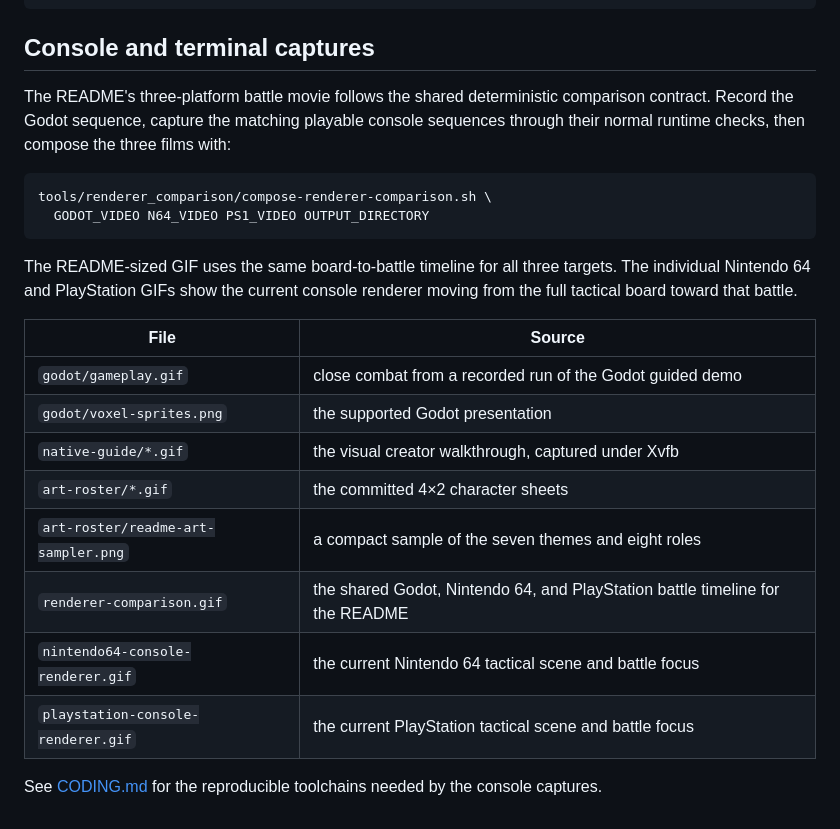
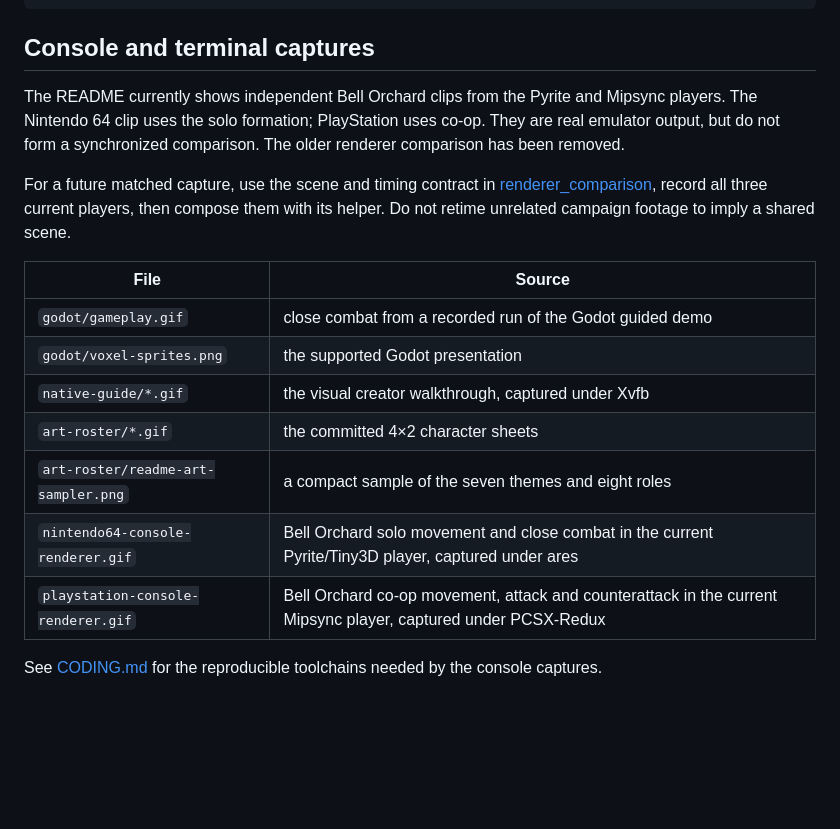
Before and after one commit to lfelipe/grandleon, a Markdown page: docs/screenshots/README.md, the part around the change. GitHub-like rendering; blank space fills up the shorter version.

````diff
--- a/docs/screenshots/README.md
+++ b/docs/screenshots/README.md
@@ -50,19 +50,15 @@ platform/godot/scripts/generate-art-roster.sh
 
 ## Console and terminal captures
 
-The README's three-platform battle movie follows the shared deterministic
-comparison contract. Record the Godot sequence, capture the matching playable
-console sequences through their normal runtime checks, then compose the three
-films with:
+The README currently shows independent Bell Orchard clips from the Pyrite
+and Mipsync players. The Nintendo 64 clip uses the solo formation; PlayStation
+uses co-op. They are real emulator output, but do not form a synchronized
+comparison. The older renderer comparison has been removed.
 
-```sh
-tools/renderer_comparison/compose-renderer-comparison.sh \
-  GODOT_VIDEO N64_VIDEO PS1_VIDEO OUTPUT_DIRECTORY
-```
-
-The README-sized GIF uses the same board-to-battle timeline for all three
-targets. The individual Nintendo 64 and PlayStation GIFs show the current
-console renderer moving from the full tactical board toward that battle.
+For a future matched capture, use the scene and timing contract in
+[renderer_comparison](../../tools/renderer_comparison/README.md), record all
+three current players, then compose them with its helper. Do not retime
+unrelated campaign footage to imply a shared scene.
 
 | File | Source |
 |---|---|
@@ -71,9 +67,8 @@ console renderer moving from the full tactical board toward that battle.
 | `native-guide/*.gif` | the visual creator walkthrough, captured under Xvfb |
 | `art-roster/*.gif` | the committed 4×2 character sheets |
 | `art-roster/readme-art-sampler.png` | a compact sample of the seven themes and eight roles |
-| `renderer-comparison.gif` | the shared Godot, Nintendo 64, and PlayStation battle timeline for the README |
-| `nintendo64-console-renderer.gif` | the current Nintendo 64 tactical scene and battle focus |
-| `playstation-console-renderer.gif` | the current PlayStation tactical scene and battle focus |
+| `nintendo64-console-renderer.gif` | Bell Orchard solo movement and close combat in the current Pyrite/Tiny3D player, captured under ares |
+| `playstation-console-renderer.gif` | Bell Orchard co-op movement, attack and counterattack in the current Mipsync player, captured under PCSX-Redux |
 
 See [CODING.md](../../CODING.md) for the reproducible toolchains needed by the
 console captures.
````
Also changed, not shown: README.md (+8 -6 lines), TODO.md (+10 -27 lines), docs/screenshots/playstation-console-renderer.gif, 6 other files.
